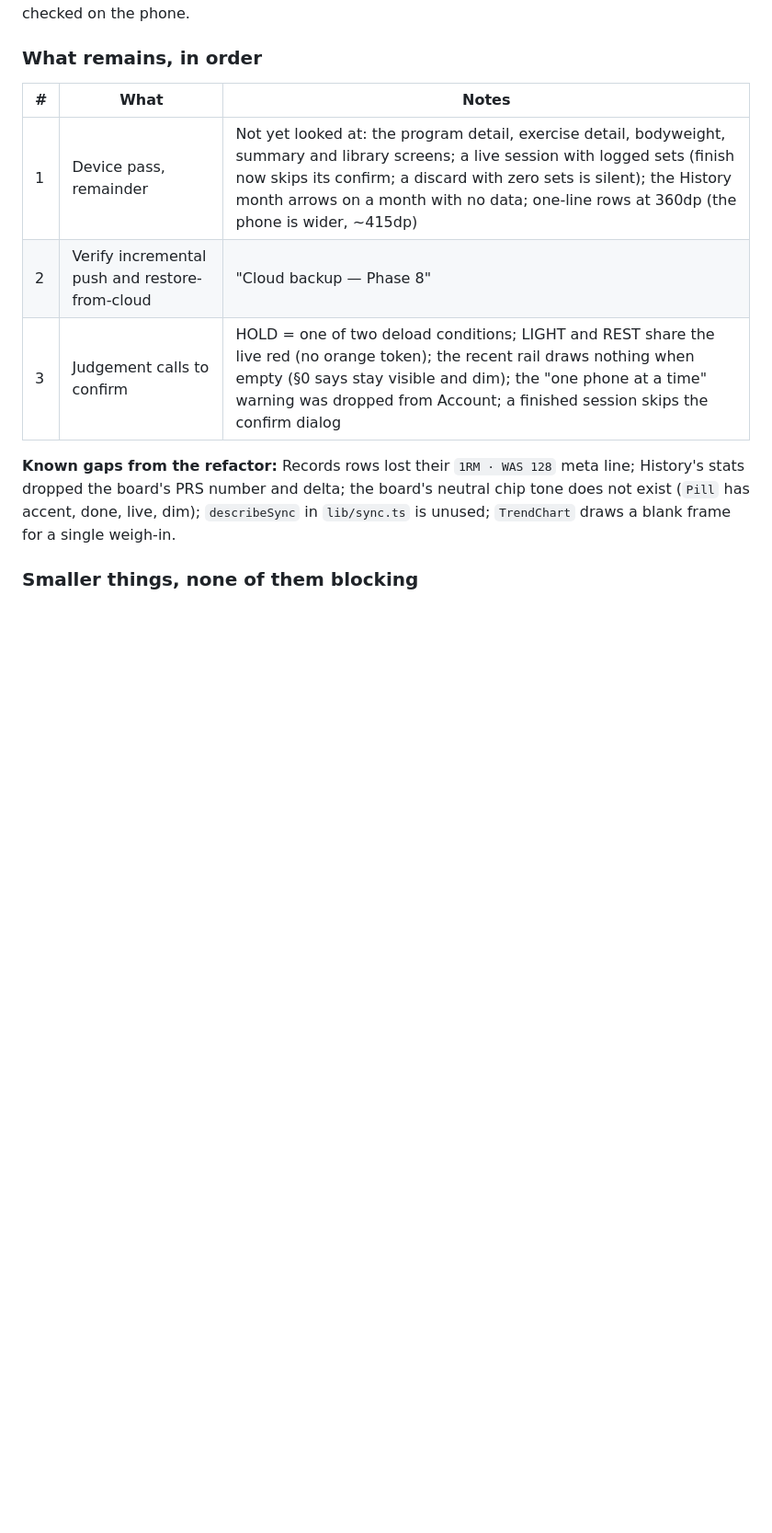
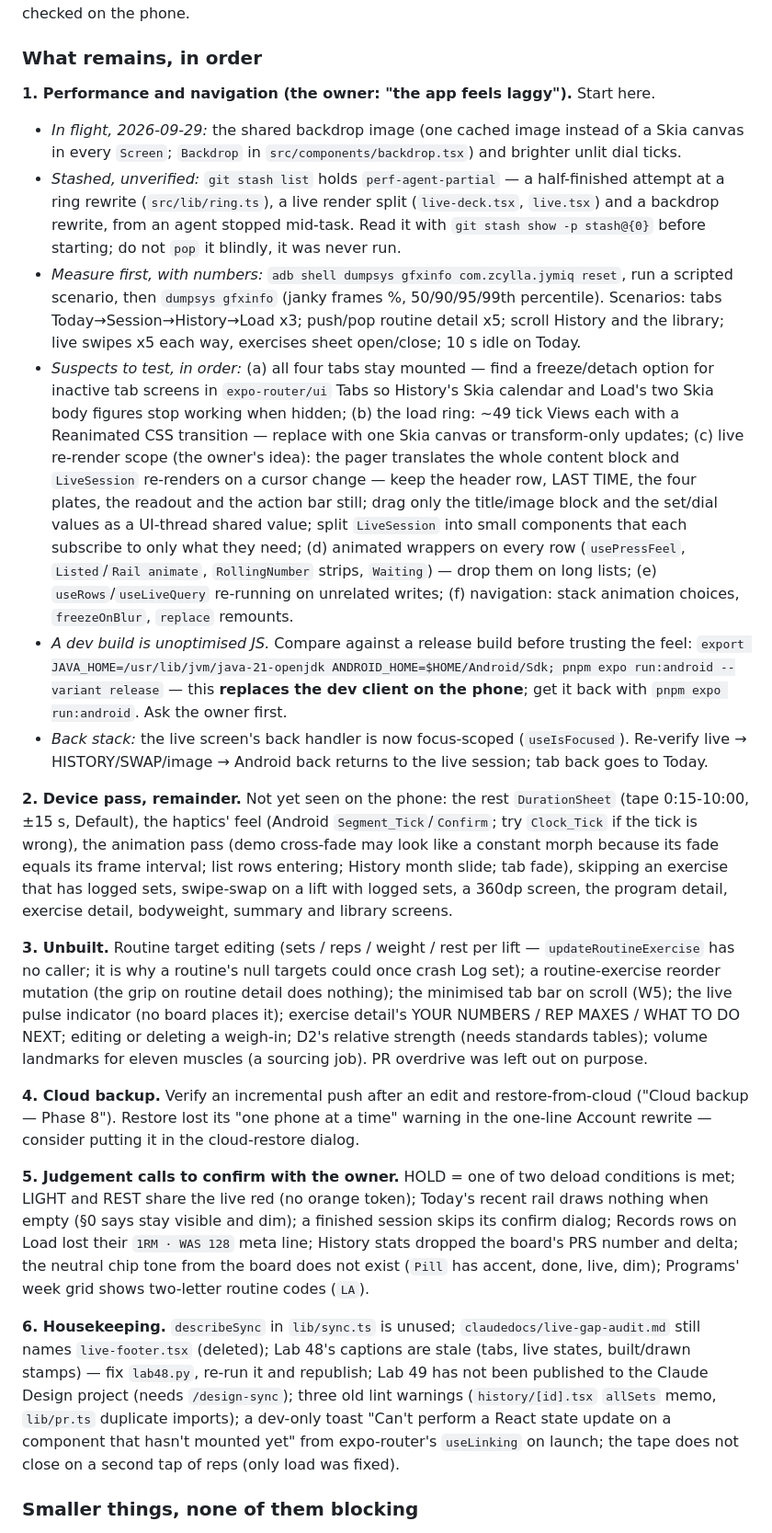
Before and after one commit to zcylla/jymiq-workout-tracker, a Markdown page: claudedocs/build-log.md, the part around the change. Shown at 92% size. GitHub-like rendering; blank space fills up the shorter version.

Commit message:
docs(build): the next session's plan, performance first

```diff
--- a/claudedocs/build-log.md
+++ b/claudedocs/build-log.md
@@ -94,16 +94,67 @@ tab roots, Settings, Account and the copy on nearly every screen; the main scree
 
 ### What remains, in order
 
-| # | What | Notes |
-|---|---|---|
-| 1 | Device pass, remainder | Not yet looked at: the program detail, exercise detail, bodyweight, summary and library screens; a live session with logged sets (finish now skips its confirm; a discard with zero sets is silent); the History month arrows on a month with no data; one-line rows at 360dp (the phone is wider, ~415dp) |
-| 2 | Verify incremental push and restore-from-cloud | "Cloud backup — Phase 8" |
-| 3 | Judgement calls to confirm | HOLD = one of two deload conditions; LIGHT and REST share the live red (no orange token); the recent rail draws nothing when empty (§0 says stay visible and dim); the "one phone at a time" warning was dropped from Account; a finished session skips the confirm dialog |
-
-**Known gaps from the refactor:** Records rows lost their `1RM · WAS 128` meta line; History's stats
-dropped the board's PRS number and delta; the board's neutral chip tone does not exist (`Pill` has
-accent, done, live, dim); `describeSync` in `lib/sync.ts` is unused; `TrendChart` draws a blank
-frame for a single weigh-in.
+**1. Performance and navigation (the owner: "the app feels laggy").** Start here.
+- *In flight, 2026-09-29:* the shared backdrop image (one cached image instead of a Skia canvas in
+  every `Screen`; `Backdrop` in `src/components/backdrop.tsx`) and brighter unlit dial ticks.
+- *Stashed, unverified:* `git stash list` holds `perf-agent-partial` — a half-finished attempt at a
+  ring rewrite (`src/lib/ring.ts`), a live render split (`live-deck.tsx`, `live.tsx`) and a backdrop
+  rewrite, from an agent stopped mid-task. Read it with `git stash show -p stash@{0}` before
+  starting; do not `pop` it blindly, it was never run.
+- *Measure first, with numbers:* `adb shell dumpsys gfxinfo com.zcylla.jymiq reset`, run a scripted
+  scenario, then `dumpsys gfxinfo` (janky frames %, 50/90/95/99th percentile). Scenarios: tabs
+  Today→Session→History→Load x3; push/pop routine detail x5; scroll History and the library; live
+  swipes x5 each way, exercises sheet open/close; 10 s idle on Today.
+- *Suspects to test, in order:* (a) all four tabs stay mounted — find a freeze/detach option for
+  inactive tab screens in `expo-router/ui` Tabs so History's Skia calendar and Load's two Skia body
+  figures stop working when hidden; (b) the load ring: ~49 tick Views each with a Reanimated CSS
+  transition — replace with one Skia canvas or transform-only updates; (c) live re-render scope (the
+  owner's idea): the pager translates the whole content block and `LiveSession` re-renders on a
+  cursor change — keep the header row, LAST TIME, the four plates, the readout and the action bar
+  still; drag only the title/image block and the set/dial values as a UI-thread shared value; split
+  `LiveSession` into small components that each subscribe to only what they need; (d) animated
+  wrappers on every row (`usePressFeel`, `Listed`/`Rail animate`, `RollingNumber` strips, `Waiting`)
+  — drop them on long lists; (e) `useRows`/`useLiveQuery` re-running on unrelated writes; (f)
+  navigation: stack animation choices, `freezeOnBlur`, `replace` remounts.
+- *A dev build is unoptimised JS.* Compare against a release build before trusting the feel:
+  `export JAVA_HOME=/usr/lib/jvm/java-21-openjdk ANDROID_HOME=$HOME/Android/Sdk; pnpm expo run:android --variant release`
+  — this **replaces the dev client on the phone**; get it back with `pnpm expo run:android`. Ask the
+  owner first.
+- *Back stack:* the live screen's back handler is now focus-scoped (`useIsFocused`). Re-verify
+  live → HISTORY/SWAP/image → Android back returns to the live session; tab back goes to Today.
+
+**2. Device pass, remainder.** Not yet seen on the phone: the rest `DurationSheet` (tape 0:15-10:00,
+±15 s, Default), the haptics' feel (Android `Segment_Tick`/`Confirm`; try `Clock_Tick` if the tick is
+wrong), the animation pass (demo cross-fade may look like a constant morph because its fade equals
+its frame interval; list rows entering; History month slide; tab fade), skipping an exercise that has
+logged sets, swipe-swap on a lift with logged sets, a 360dp screen, the program detail, exercise
+detail, bodyweight, summary and library screens.
+
+**3. Unbuilt.** Routine target editing (sets / reps / weight / rest per lift — `updateRoutineExercise`
+has no caller; it is why a routine's null targets could once crash Log set); a routine-exercise
+reorder mutation (the grip on routine detail does nothing); the minimised tab bar on scroll (W5); the
+live pulse indicator (no board places it); exercise detail's YOUR NUMBERS / REP MAXES / WHAT TO DO
+NEXT; editing or deleting a weigh-in; D2's relative strength (needs standards tables); volume
+landmarks for eleven muscles (a sourcing job). PR overdrive was left out on purpose.
+
+**4. Cloud backup.** Verify an incremental push after an edit and restore-from-cloud ("Cloud backup —
+Phase 8"). Restore lost its "one phone at a time" warning in the one-line Account rewrite — consider
+putting it in the cloud-restore dialog.
+
+**5. Judgement calls to confirm with the owner.** HOLD = one of two deload conditions is met; LIGHT
+and REST share the live red (no orange token); Today's recent rail draws nothing when empty (§0 says
+stay visible and dim); a finished session skips its confirm dialog; Records rows on Load lost their
+`1RM · WAS 128` meta line; History stats dropped the board's PRS number and delta; the neutral chip
+tone from the board does not exist (`Pill` has accent, done, live, dim); Programs' week grid shows
+two-letter routine codes (`LA`).
+
+**6. Housekeeping.** `describeSync` in `lib/sync.ts` is unused; `claudedocs/live-gap-audit.md` still
+names `live-footer.tsx` (deleted); Lab 48's captions are stale (tabs, live states, built/drawn
+stamps) — fix `lab48.py`, re-run it and republish; Lab 49 has not been published to the Claude
+Design project (needs `/design-sync`); three old lint warnings (`history/[id].tsx` `allSets` memo,
+`lib/pr.ts` duplicate imports); a dev-only toast "Can't perform a React state update on a component
+that hasn't mounted yet" from expo-router's `useLinking` on launch; the tape does not close on a
+second tap of reps (only load was fixed).
 
 ### Smaller things, none of them blocking
 
```
